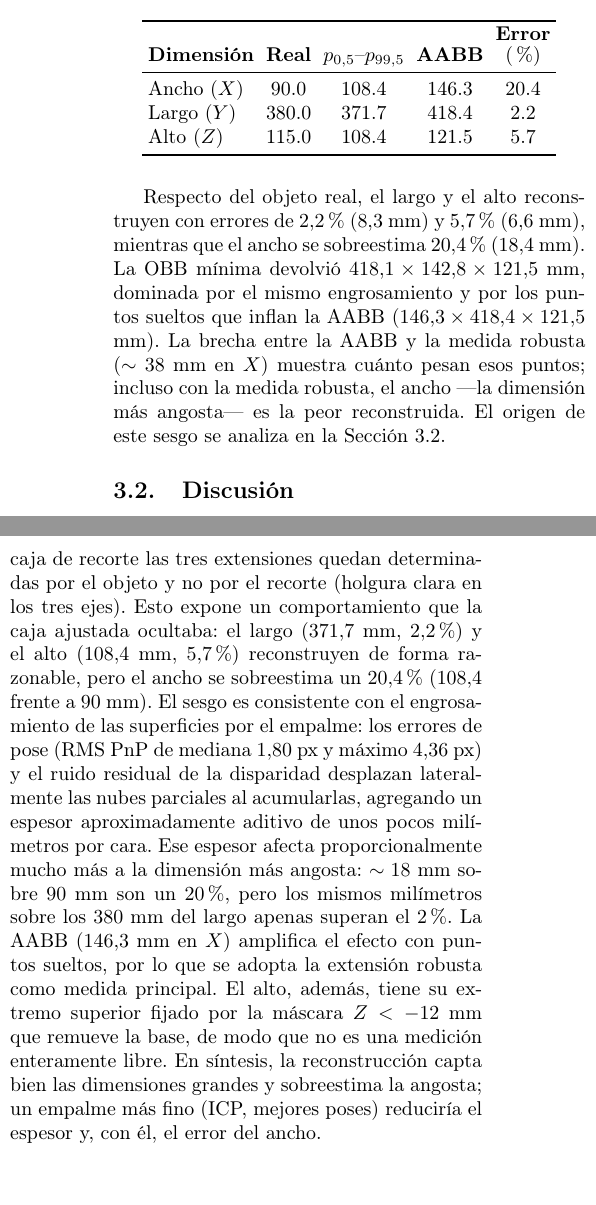
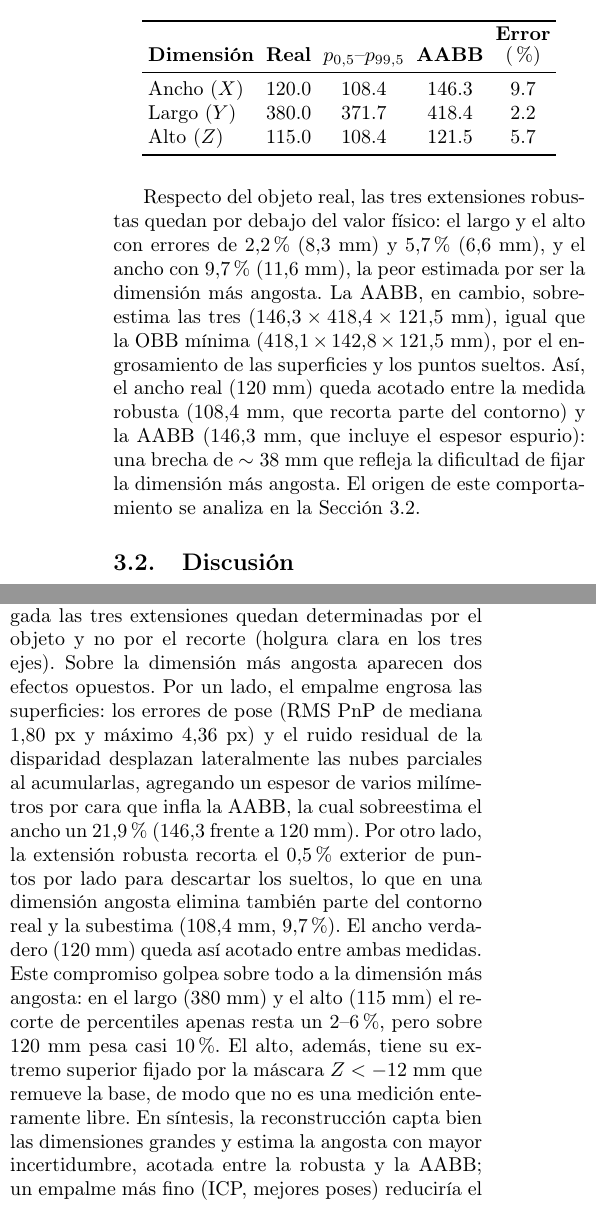
Before and after one commit to catahirsch/Vision-Artificial-TP2, a LaTeX paper (report/patruno_hirsch_kneipp-tp2-informe.tex): two parts of the columns of page 7 of 8, joined at a grey line, cut so that both start at the same text, the shorter picture padded with empty space. Compiled offline with pdfLaTeX.

Commit message:
se actualizo el ancho del palacio.

```diff
--- a/report/patruno_hirsch_kneipp-tp2-informe.tex
+++ b/report/patruno_hirsch_kneipp-tp2-informe.tex
@@ -562,20 +563,22 @@ se calcula sobre la medida robusta como $100\,|d_{\mathrm{rob}}-d_{\mathrm{real}
         \toprule
         \textbf{Dimensión} & \textbf{Real} & $p_{0.5}$--$p_{99.5}$ & \textbf{AABB} & \shortstack{\textbf{Error}\\(\%)} \\
         \midrule
-        Ancho ($X$) & 90.0  & 108.4 & 146.3 & 20.4 \\
+        Ancho ($X$) & 120.0 & 108.4 & 146.3 & 9.7 \\
         Largo ($Y$) & 380.0 & 371.7 & 418.4 & 2.2 \\
         Alto ($Z$)  & 115.0 & 108.4 & 121.5 & 5.7 \\
         \bottomrule
     \end{tabular}
 \end{table}
 
-Respecto del objeto real, el largo y el alto reconstruyen con errores de $2.2\%$ ($8.3$ mm)
-y $5.7\%$ ($6.6$ mm), mientras que el ancho se sobreestima $20.4\%$ ($18.4$ mm). La OBB
-mínima devolvió $418.1\times142.8\times121.5$ mm, dominada por el mismo engrosamiento y por
-los puntos sueltos que inflan la AABB ($146.3\times418.4\times121.5$ mm). La brecha entre la
-AABB y la medida robusta ($\sim38$ mm en $X$) muestra cuánto pesan esos puntos; incluso con
-la medida robusta, el ancho —la dimensión más angosta— es la peor reconstruida. El origen de
-este sesgo se analiza en la Sección~\ref{sec:discusion}.
+Respecto del objeto real, las tres extensiones robustas quedan por debajo del valor físico:
+el largo y el alto con errores de $2.2\%$ ($8.3$ mm) y $5.7\%$ ($6.6$ mm), y el ancho con
+$9.7\%$ ($11.6$ mm), la peor estimada por ser la dimensión más angosta. La AABB, en cambio,
+sobreestima las tres ($146.3\times418.4\times121.5$ mm), igual que la OBB mínima
+($418.1\times142.8\times121.5$ mm), por el engrosamiento de las superficies y los puntos
+sueltos. Así, el ancho real ($120$ mm) queda acotado entre la medida robusta ($108.4$ mm, que
+recorta parte del contorno) y la AABB ($146.3$ mm, que incluye el espesor espurio): una brecha
+de $\sim38$ mm que refleja la dificultad de fijar la dimensión más angosta. El origen de este
+comportamiento se analiza en la Sección~\ref{sec:discusion}.
 
 \subsection{Discusión}
 \label{sec:discusion}
@@ -606,22 +609,22 @@ seleccionada, pero presenta huecos, fragmentos e irregularidades; no se obtuvo u
 cerrada. Además, Poisson puede interpolar zonas no observadas, por lo que se reporta solo como
 resultado cualitativo.
 
-Respecto de la \textbf{medición métrica}, al agrandar la caja de recorte las tres extensiones
-quedan determinadas por el objeto y no por el recorte (holgura clara en los tres ejes). Esto
-expone un comportamiento que la caja ajustada ocultaba: el largo ($371.7$ mm, $2.2\%$) y el
-alto ($108.4$ mm, $5.7\%$) reconstruyen de forma razonable, pero el ancho se sobreestima un
-$20.4\%$ ($108.4$ frente a $90$ mm). El sesgo es consistente con el engrosamiento de las
-superficies por el empalme: los errores de pose (RMS PnP de mediana $1.80$~px y máximo
-$4.36$~px) y el ruido residual de la disparidad desplazan lateralmente las nubes parciales al
-acumularlas, agregando un espesor aproximadamente aditivo de unos pocos milímetros por cara.
-Ese espesor afecta proporcionalmente mucho más a la dimensión más angosta: $\sim18$ mm sobre
-$90$ mm son un $20\%$, pero los mismos milímetros sobre los $380$ mm del largo apenas superan
-el $2\%$. La AABB ($146.3$ mm en $X$) amplifica el efecto con puntos sueltos, por lo que se
-adopta la extensión robusta como medida principal. El alto, además, tiene su extremo superior
-fijado por la máscara $Z<-12$ mm que remueve la base, de modo que no es una medición
-enteramente libre. En síntesis, la reconstrucción capta bien las dimensiones grandes y
-sobreestima la angosta; un empalme más fino (ICP, mejores poses) reduciría el espesor y, con
-él, el error del ancho.
+Respecto de la \textbf{medición métrica}, con la caja holgada las tres extensiones quedan
+determinadas por el objeto y no por el recorte (holgura clara en los tres ejes). Sobre la
+dimensión más angosta aparecen dos efectos opuestos. Por un lado, el empalme engrosa las
+superficies: los errores de pose (RMS PnP de mediana $1.80$~px y máximo $4.36$~px) y el ruido
+residual de la disparidad desplazan lateralmente las nubes parciales al acumularlas, agregando
+un espesor de varios milímetros por cara que infla la AABB, la cual sobreestima el ancho un
+$21.9\%$ ($146.3$ frente a $120$ mm). Por otro lado, la extensión robusta recorta el $0{,}5\%$
+exterior de puntos por lado para descartar los sueltos, lo que en una dimensión angosta elimina
+también parte del contorno real y la subestima ($108.4$ mm, $9.7\%$). El ancho verdadero
+($120$ mm) queda así acotado entre ambas medidas. Este compromiso golpea sobre todo a la
+dimensión más angosta: en el largo ($380$ mm) y el alto ($115$ mm) el recorte de percentiles
+apenas resta un $2$--$6\%$, pero sobre $120$ mm pesa casi $10\%$. El alto, además, tiene su
+extremo superior fijado por la máscara $Z<-12$ mm que remueve la base, de modo que no es una
+medición enteramente libre. En síntesis, la reconstrucción capta bien las dimensiones grandes y
+estima la angosta con mayor incertidumbre, acotada entre la robusta y la AABB; un empalme más
+fino (ICP, mejores poses) reduciría el engrosamiento y acercaría la AABB al valor real.
 
 Como \textbf{mejoras} futuras se plantean: incorporar ICP para refinar el registro entre nubes,
 explorar métodos de \textit{stereo matching} basados en redes neuronales (CREStereo, HITNet)
```
Also changed, not shown: README.md, report/patruno_hirsch_kneipp-tp2-informe.tex (17 more changed lines), 2 other files.
